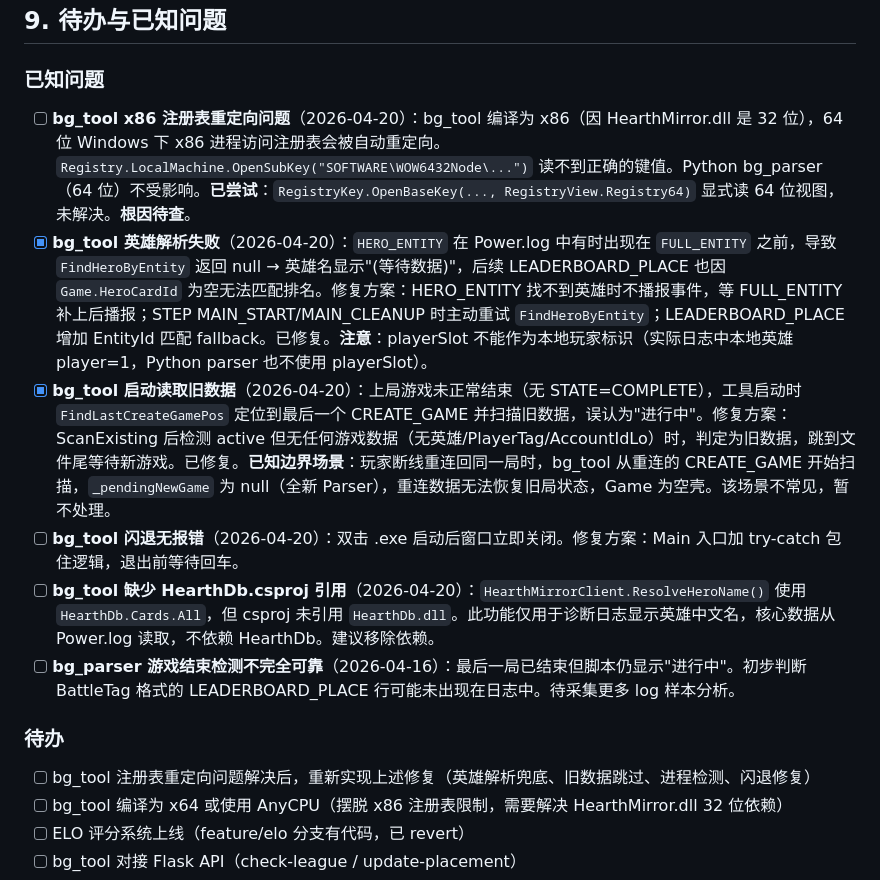
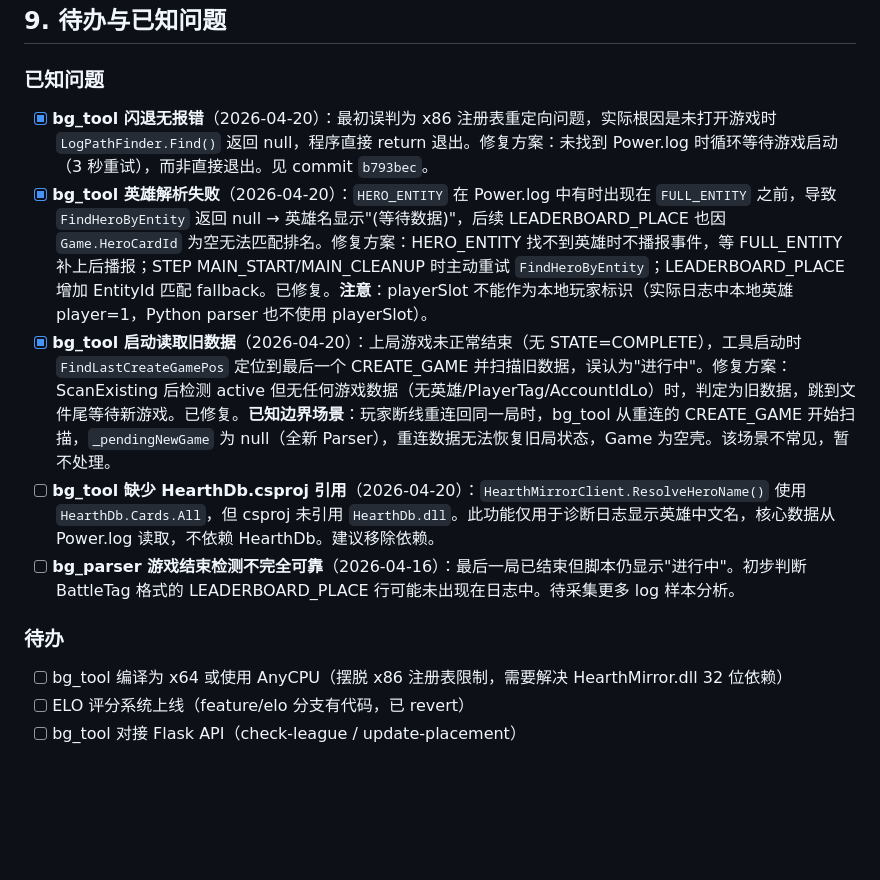
Before and after one commit to iceshoesss/HDT_BGTracker, a Markdown page: DEV_NOTES.md, the part around the change. Drawn GitHub-style; blank space fills up the shorter version.

Commit message:
docs: 修正 bg_tool 闪退问题描述，移除已失效待办
- 原误判为 x86 注册表重定向，实际根因是未开游戏时无 Power.log 直接退出
- 修复见 commit b793bec：未找到日志时循环等待而非闪退
- 移除重复的闪退条目和已失效的"注册表解决后"待办

```diff
--- a/DEV_NOTES.md
+++ b/DEV_NOTES.md
@@ -538,16 +538,14 @@ python bg_parser/bg_parser.py
 
 ### 已知问题
 
-- [ ] **bg_tool x86 注册表重定向问题**（2026-04-20）：bg_tool 编译为 x86（因 HearthMirror.dll 是 32 位），64 位 Windows 下 x86 进程访问注册表会被自动重定向。`Registry.LocalMachine.OpenSubKey("SOFTWARE\WOW6432Node\...")` 读不到正确的键值。Python bg_parser（64 位）不受影响。**已尝试**：`RegistryKey.OpenBaseKey(..., RegistryView.Registry64)` 显式读 64 位视图，未解决。**根因待查**。
+- [x] **bg_tool 闪退无报错**（2026-04-20）：最初误判为 x86 注册表重定向问题，实际根因是未打开游戏时 `LogPathFinder.Find()` 返回 null，程序直接 return 退出。修复方案：未找到 Power.log 时循环等待游戏启动（3 秒重试），而非直接退出。见 commit `b793bec`。
 - [x] **bg_tool 英雄解析失败**（2026-04-20）：`HERO_ENTITY` 在 Power.log 中有时出现在 `FULL_ENTITY` 之前，导致 `FindHeroByEntity` 返回 null → 英雄名显示"(等待数据)"，后续 LEADERBOARD_PLACE 也因 `Game.HeroCardId` 为空无法匹配排名。修复方案：HERO_ENTITY 找不到英雄时不播报事件，等 FULL_ENTITY 补上后播报；STEP MAIN_START/MAIN_CLEANUP 时主动重试 `FindHeroByEntity`；LEADERBOARD_PLACE 增加 EntityId 匹配 fallback。已修复。**注意**：playerSlot 不能作为本地玩家标识（实际日志中本地英雄 player=1，Python parser 也不使用 playerSlot）。
 - [x] **bg_tool 启动读取旧数据**（2026-04-20）：上局游戏未正常结束（无 STATE=COMPLETE），工具启动时 `FindLastCreateGamePos` 定位到最后一个 CREATE_GAME 并扫描旧数据，误认为"进行中"。修复方案：ScanExisting 后检测 active 但无任何游戏数据（无英雄/PlayerTag/AccountIdLo）时，判定为旧数据，跳到文件尾等待新游戏。已修复。**已知边界场景**：玩家断线重连回同一局时，bg_tool 从重连的 CREATE_GAME 开始扫描，`_pendingNewGame` 为 null（全新 Parser），重连数据无法恢复旧局状态，Game 为空壳。该场景不常见，暂不处理。
-- [ ] **bg_tool 闪退无报错**（2026-04-20）：双击 .exe 启动后窗口立即关闭。修复方案：Main 入口加 try-catch 包住逻辑，退出前等待回车。
 - [ ] **bg_tool 缺少 HearthDb.csproj 引用**（2026-04-20）：`HearthMirrorClient.ResolveHeroName()` 使用 `HearthDb.Cards.All`，但 csproj 未引用 `HearthDb.dll`。此功能仅用于诊断日志显示英雄中文名，核心数据从 Power.log 读取，不依赖 HearthDb。建议移除依赖。
 - [ ] **bg_parser 游戏结束检测不完全可靠**（2026-04-16）：最后一局已结束但脚本仍显示"进行中"。初步判断 BattleTag 格式的 LEADERBOARD_PLACE 行可能未出现在日志中。待采集更多 log 样本分析。
 
 ### 待办
 
-- [ ] bg_tool 注册表重定向问题解决后，重新实现上述修复（英雄解析兜底、旧数据跳过、进程检测、闪退修复）
 - [ ] bg_tool 编译为 x64 或使用 AnyCPU（摆脱 x86 注册表限制，需要解决 HearthMirror.dll 32 位依赖）
 - [ ] ELO 评分系统上线（feature/elo 分支有代码，已 revert）
 - [ ] bg_tool 对接 Flask API（check-league / update-placement）
```
